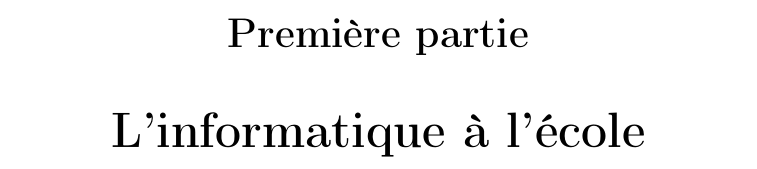
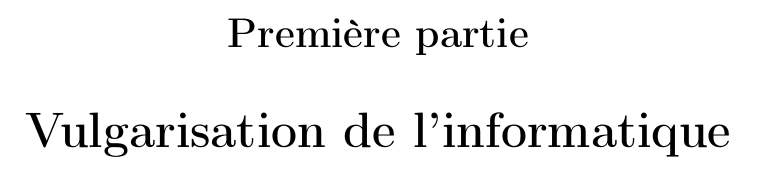
Before and after one commit to psic/Projets, a LaTeX document (InfoVulgarisation/propal.tex): part of page 3 of 8, cut so that both start at the same text. Compiled offline with pdfLaTeX.

Commit message:
minor modif

```diff
--- a/InfoVulgarisation/propal.tex
+++ b/InfoVulgarisation/propal.tex
@@ -29,7 +29,7 @@
 \end{abstract}
 
 
-\part{L'informatique à l'école}
+\part{Vulgarisation de l'informatique}
 \chapter{Introduction}
 L'informatique un outil de plus en plus important dans nos vies professionnelles, sociales et au jour le jour. Nous voulons apporter des connaissances de base en informatique visant le fonctionnement d'un ordinateur, son architecture, le fonctionnement d'un réseau informatique et les logiciels les plus utilisés : système d'exploitation, traitement texte et mail. La plupart de ces connaissances seront appréhender à travers des activités pédagogiques participatives et sans ordinateurs.
 \part{Détails des cours}
```
